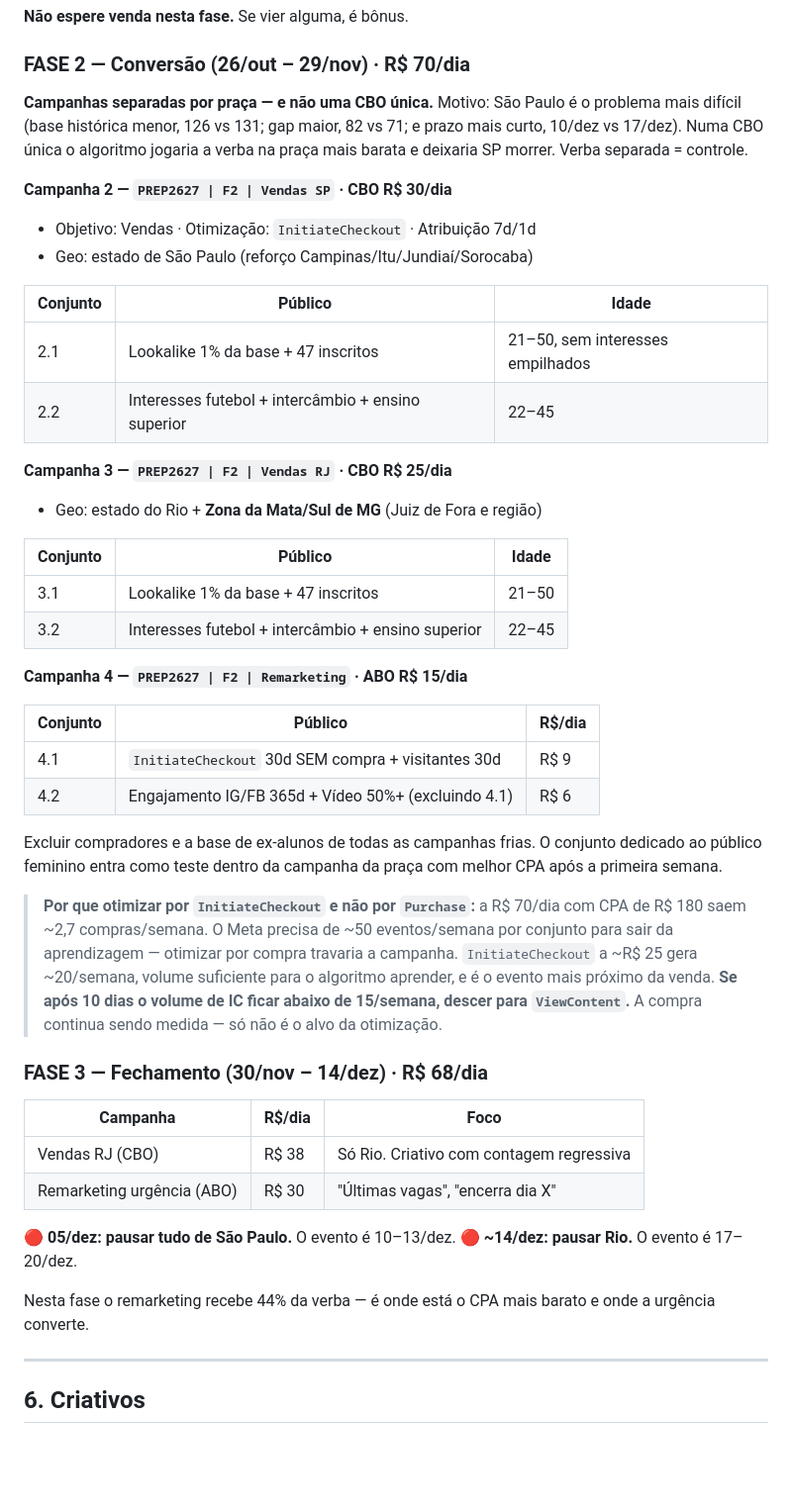
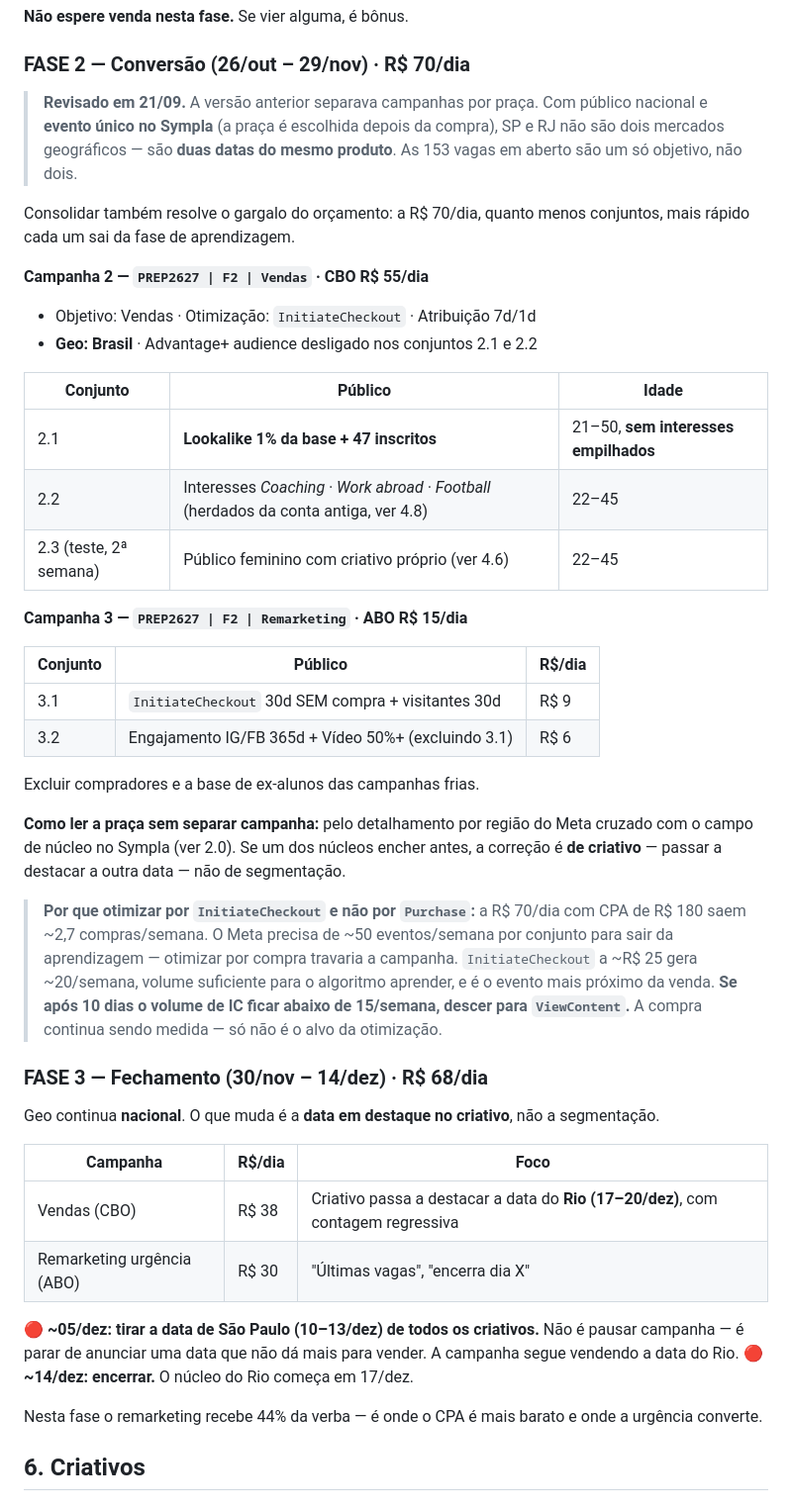
Before and after one commit to mariazeredostudios/trafegopago, a Markdown page: tetrabrazil/2026-09-21-plano-campanha.md, the part around one of its changes. Shown at 99% size. GitHub-like rendering; blank space fills up the shorter version.

```diff
--- a/tetrabrazil/2026-09-21-plano-campanha.md
+++ b/tetrabrazil/2026-09-21-plano-campanha.md
@@ -434,39 +472,38 @@ levar para a Fase 2 **antes** de gastar os R$ 2.450.
 
 ### FASE 2 — Conversão (26/out – 29/nov) · R$ 70/dia
 
-**Campanhas separadas por praça — e não uma CBO única.** Motivo: São Paulo
-é o problema mais difícil (base histórica menor, 126 vs 131; gap maior, 82
-vs 71; e prazo mais curto, 10/dez vs 17/dez). Numa CBO única o algoritmo
-jogaria a verba na praça mais barata e deixaria SP morrer. Verba separada
-= controle.
+> **Revisado em 21/09.** A versão anterior separava campanhas por praça.
+> Com público nacional e **evento único no Sympla** (a praça é escolhida
+> depois da compra), SP e RJ não são dois mercados geográficos — são
+> **duas datas do mesmo produto**. As 153 vagas em aberto são um só
+> objetivo, não dois.
 
-**Campanha 2 — `PREP2627 | F2 | Vendas SP` · CBO R$ 30/dia**
+Consolidar também resolve o gargalo do orçamento: a R$ 70/dia, quanto
+menos conjuntos, mais rápido cada um sai da fase de aprendizagem.
+
+**Campanha 2 — `PREP2627 | F2 | Vendas` · CBO R$ 55/dia**
 - Objetivo: Vendas · Otimização: `InitiateCheckout` · Atribuição 7d/1d
-- Geo: estado de São Paulo (reforço Campinas/Itu/Jundiaí/Sorocaba)
+- **Geo: Brasil** · Advantage+ audience desligado nos conjuntos 2.1 e 2.2
 
 | Conjunto | Público | Idade |
 |---|---|---|
-| 2.1 | Lookalike 1% da base + 47 inscritos | 21–50, sem interesses empilhados |
-| 2.2 | Interesses futebol + intercâmbio + ensino superior | 22–45 |
+| 2.1 | **Lookalike 1% da base + 47 inscritos** | 21–50, **sem interesses empilhados** |
+| 2.2 | Interesses *Coaching · Work abroad · Football* (herdados da conta antiga, ver 4.8) | 22–45 |
+| 2.3 (teste, 2ª semana) | Público feminino com criativo próprio (ver 4.6) | 22–45 |
 
-**Campanha 3 — `PREP2627 | F2 | Vendas RJ` · CBO R$ 25/dia**
-- Geo: estado do Rio + **Zona da Mata/Sul de MG** (Juiz de Fora e região)
-
-| Conjunto | Público | Idade |
-|---|---|---|
-| 3.1 | Lookalike 1% da base + 47 inscritos | 21–50 |
-| 3.2 | Interesses futebol + intercâmbio + ensino superior | 22–45 |
-
-**Campanha 4 — `PREP2627 | F2 | Remarketing` · ABO R$ 15/dia**
+**Campanha 3 — `PREP2627 | F2 | Remarketing` · ABO R$ 15/dia**
 
 | Conjunto | Público | R$/dia |
 |---|---|---|
-| 4.1 | `InitiateCheckout` 30d SEM compra + visitantes 30d | R$ 9 |
-| 4.2 | Engajamento IG/FB 365d + Vídeo 50%+ (excluindo 4.1) | R$ 6 |
+| 3.1 | `InitiateCheckout` 30d SEM compra + visitantes 30d | R$ 9 |
+| 3.2 | Engajamento IG/FB 365d + Vídeo 50%+ (excluindo 3.1) | R$ 6 |
 
-Excluir compradores e a base de ex-alunos de todas as campanhas frias.
-O conjunto dedicado ao público feminino entra como teste dentro da
-campanha da praça com melhor CPA após a primeira semana.
+Excluir compradores e a base de ex-alunos das campanhas frias.
+
+**Como ler a praça sem separar campanha:** pelo detalhamento por região do
+Meta cruzado com o campo de núcleo no Sympla (ver 2.0). Se um dos núcleos
+encher antes, a correção é **de criativo** — passar a destacar a outra
+data — não de segmentação.
 
 > **Por que otimizar por `InitiateCheckout` e não por `Purchase`:** a
 > R$ 70/dia com CPA de R$ 180 saem ~2,7 compras/semana. O Meta precisa de
@@ -479,18 +516,21 @@ campanha da praça com melhor CPA após a primeira semana.
 
 ### FASE 3 — Fechamento (30/nov – 14/dez) · R$ 68/dia
 
+Geo continua **nacional**. O que muda é a **data em destaque no criativo**,
+não a segmentação.
+
 | Campanha | R$/dia | Foco |
 |---|---|---|
-| Vendas RJ (CBO) | R$ 38 | Só Rio. Criativo com contagem regressiva |
+| Vendas (CBO) | R$ 38 | Criativo passa a destacar a data do **Rio (17–20/dez)**, com contagem regressiva |
 | Remarketing urgência (ABO) | R$ 30 | "Últimas vagas", "encerra dia X" |
 
-🔴 **05/dez: pausar tudo de São Paulo.** O evento é 10–13/dez.
-🔴 **~14/dez: pausar Rio.** O evento é 17–20/dez.
+🔴 **~05/dez: tirar a data de São Paulo (10–13/dez) de todos os criativos.**
+Não é pausar campanha — é parar de anunciar uma data que não dá mais para
+vender. A campanha segue vendendo a data do Rio.
+🔴 **~14/dez: encerrar.** O núcleo do Rio começa em 17/dez.
 
-Nesta fase o remarketing recebe 44% da verba — é onde está o CPA mais
-barato e onde a urgência converte.
-
----
+Nesta fase o remarketing recebe 44% da verba — é onde o CPA é mais barato
+e onde a urgência converte.
 
 ## 6. Criativos
 
```
Also changed, not shown: other parts of tetrabrazil/2026-09-21-plano-campanha.md (+58 -20 lines), tetrabrazil/2026-09-21-analise-base-ex-alunos.md (+9 -2 lines).
